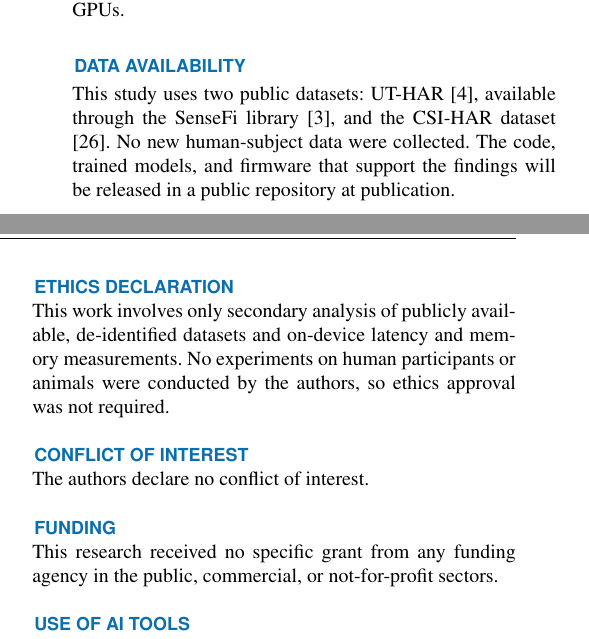
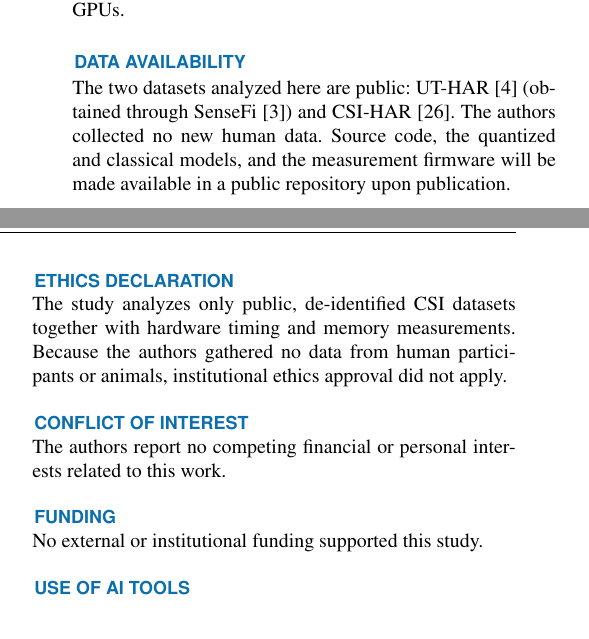
Before and after one commit to ahmadshahbazzz/esp32-csi-har-frontier, a LaTeX paper (manuscript/frontier.tex): two parts of the columns of page 9 of 10, joined at a grey line, cut so that both start at the same text. Compiled offline with pdfLaTeX; a missing font is replaced by an installed copy or a similar font; a LaTeX package or settings file that is missing is left out.

Commit message:
Reword standard ethics/COI/funding/data statements; fix a word repetition in Discussion

```diff
--- a/manuscript/frontier.tex
+++ b/manuscript/frontier.tex
@@ -315,16 +315,16 @@ The authors thank the Faculty of Information Technology, University of Central P
 The training and quantization notebook, the exported int8 models and classical models, the emlearn C export of the trees, and the ESP32 measurement firmware and protocol will be released at publication. All off-device results are reproducible from the released notebook on standard cloud GPUs.
 
 \section*{Data Availability}
-This study uses two public datasets: UT-HAR \cite{yousefi2017uthar}, available through the SenseFi library \cite{yang2023sensefi}, and the CSI-HAR dataset \cite{csihardataset}. No new human-subject data were collected. The code, trained models, and firmware that support the findings will be released in a public repository at publication.
+The two datasets analyzed here are public: UT-HAR \cite{yousefi2017uthar} (obtained through SenseFi \cite{yang2023sensefi}) and CSI-HAR \cite{csihardataset}. The authors collected no new human data. Source code, the quantized and classical models, and the measurement firmware will be made available in a public repository upon publication.
 
 \section*{Ethics Declaration}
-This work involves only secondary analysis of publicly available, de-identified datasets and on-device latency and memory measurements. No experiments on human participants or animals were conducted by the authors, so ethics approval was not required.
+The study analyzes only public, de-identified CSI datasets together with hardware timing and memory measurements. Because the authors gathered no data from human participants or animals, institutional ethics approval did not apply.
 
 \section*{Conflict of Interest}
-The authors declare no conflict of interest.
+The authors report no competing financial or personal interests related to this work.
 
 \section*{Funding}
-This research received no specific grant from any funding agency in the public, commercial, or not-for-profit sectors.
+No external or institutional funding supported this study.
 
 \section*{Use of AI Tools}
 An AI assistant was used to help draft and edit code and prose. All experimental results, on-device measurements, and scientific claims were produced and verified by the authors, who take full responsibility for the content.
```
Also changed, not shown: manuscript/frontier.tex (2 more changed lines).
